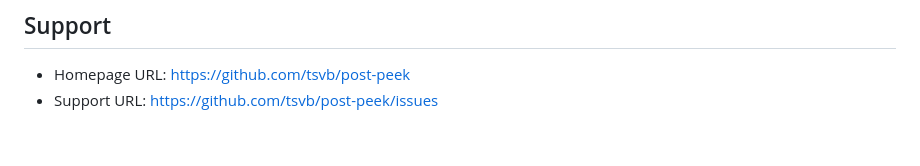
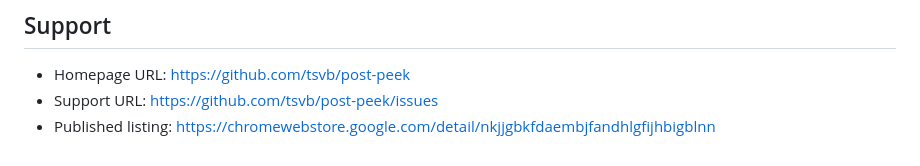
Before and after one commit to tsvb/post-peek, a Markdown page: store/LISTING.md, the part around the change. Drawn GitHub-style.

```diff
--- a/store/LISTING.md
+++ b/store/LISTING.md
@@ -115,3 +115,4 @@ until they are done:
 
 - Homepage URL: https://github.com/tsvb/post-peek
 - Support URL: https://github.com/tsvb/post-peek/issues
+- Published listing: https://chromewebstore.google.com/detail/nkjjgbkfdaembjfandhlgfijhbigblnn
```
Also changed, not shown: CHANGELOG.md (+4 -0 lines), README.md (+13 -3 lines).
